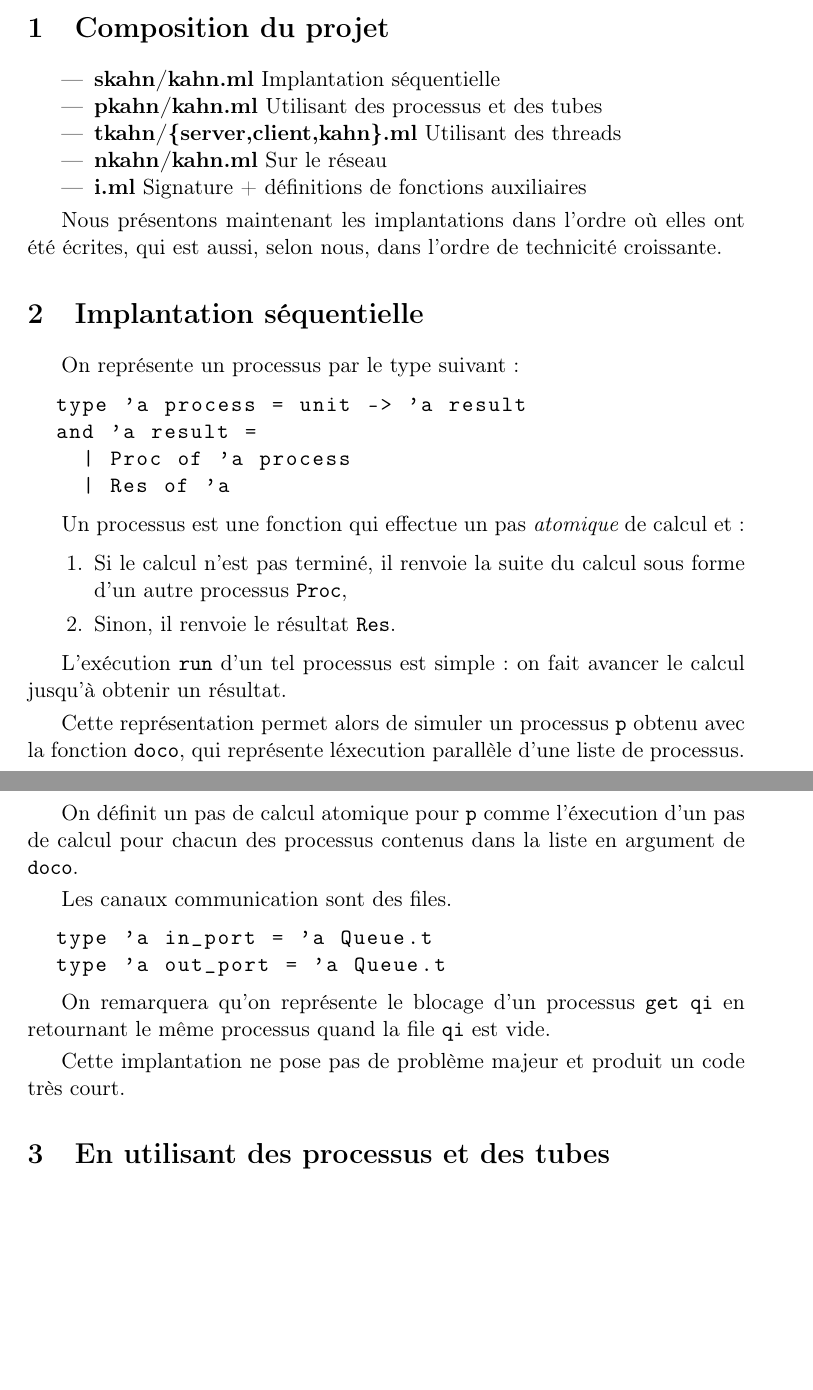
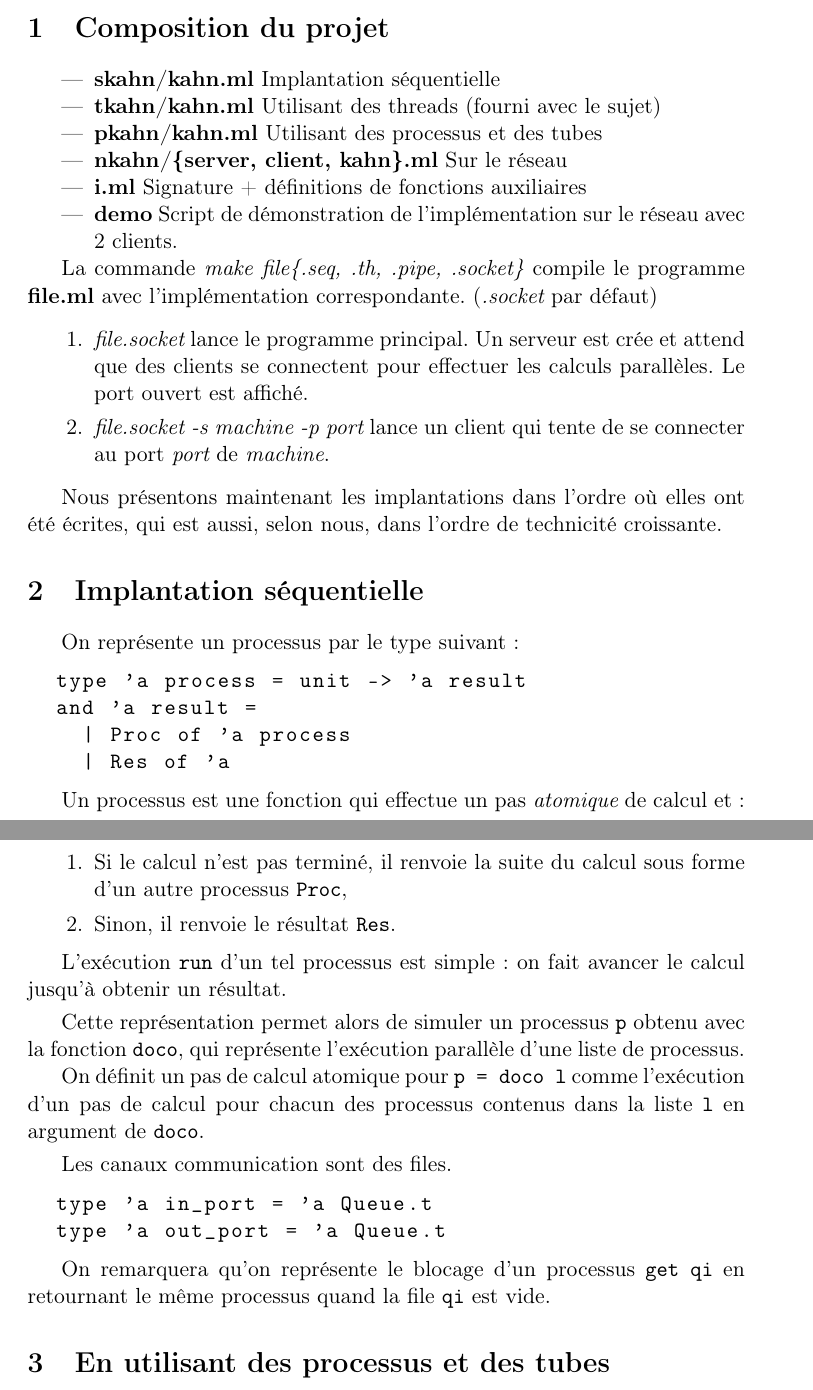
Before and after one commit to leschinois/reseaustrausskahn, a LaTeX document (report/report.tex): two parts of pages 1 and 2 of 4, joined at a grey line, cut so that both start at the same text, the shorter picture padded with empty space. Compiled offline with pdfLaTeX.

```diff
--- a/report/report.tex
+++ b/report/report.tex
@@ -22,11 +22,27 @@
 
 \begin{itemize}
   \item {\bf skahn/kahn.ml} Implantation s\'equentielle
+  \item {\bf tkahn/kahn.ml} Utilisant des threads (fourni avec le sujet)
   \item {\bf pkahn/kahn.ml} Utilisant des processus et des tubes
-  \item {\bf tkahn/\{server,client,kahn\}.ml} Utilisant des threads
-  \item {\bf nkahn/kahn.ml} Sur le r\'eseau
+  \item {\bf nkahn/\{server, client, kahn\}.ml} Sur le r\'eseau
   \item {\bf i.ml} Signature + d\'efinitions de fonctions auxiliaires
+  \item {\bf demo} Script de d\'emonstration de l'impl\'ementation
+    sur le r\'eseau avec 2 clients.
 \end{itemize}
+
+La commande {\it make file\{.seq, .th, .pipe, .socket\}}
+compile le programme {\bf file.ml} avec l'impl\'ementation correspondante.
+({\it .socket} par d\'efaut)
+
+\smallskip
+
+\begin{enumerate}
+  \item {\it file.socket} lance le programme principal.
+    Un serveur est cr\'ee et attend que des clients se connectent pour
+    effectuer les calculs parall\`eles. Le port ouvert est affich\'e.
+  \item {\it file.socket -s machine -p port} lance un client
+    qui tente de se connecter au port {\it port} de {\it machine}.
+\end{enumerate}
 
 \smallskip
 
@@ -59,12 +75,12 @@
 \smallskip
 
 Cette repr\'esentation permet alors de simuler un processus {\tt p}
-obtenu avec la fonction {\tt doco}, qui repr\'esente l\'execution
+obtenu avec la fonction {\tt doco}, qui repr\'esente l'ex\'ecution
 parall\`ele d'une liste de processus.
 
-On d\'efinit un pas de calcul atomique pour {\tt p}
-comme l'\'execution d'un pas de calcul pour chacun des processus
-contenus dans la liste en argument de {\tt doco}.
+On d\'efinit un pas de calcul atomique pour {\tt p = doco l}
+comme l'ex\'ecution d'un pas de calcul pour chacun des processus
+contenus dans la liste {\tt l} en argument de {\tt doco}.
 
 \smallskip
 
@@ -77,11 +93,6 @@
 
 On remarquera qu'on repr\'esente le blocage d'un processus {\tt get qi}
 en retournant le m\^eme processus quand la file {\tt qi} est vide.
-
-\smallskip
-
-Cette implantation ne pose pas de probl\`eme majeur
-et produit un code tr\`es court.
 
 \section{En utilisant des processus et des tubes}
 
```
Also changed, not shown: report/report.tex (6 more changed lines), 3 other files.
